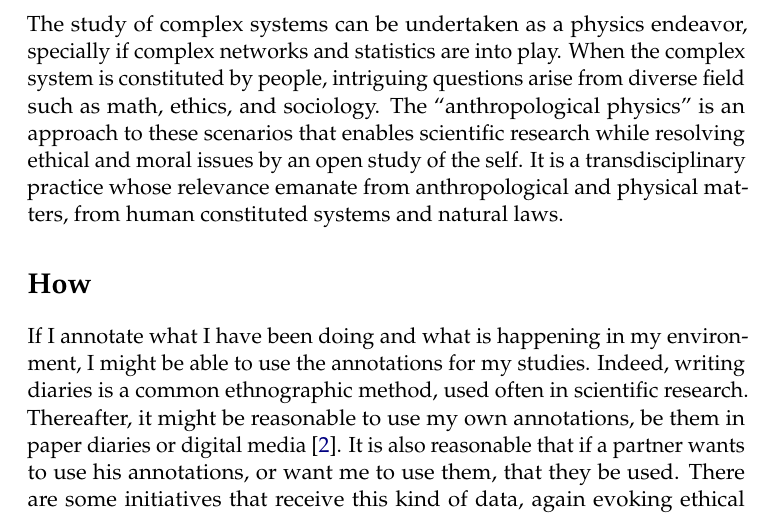
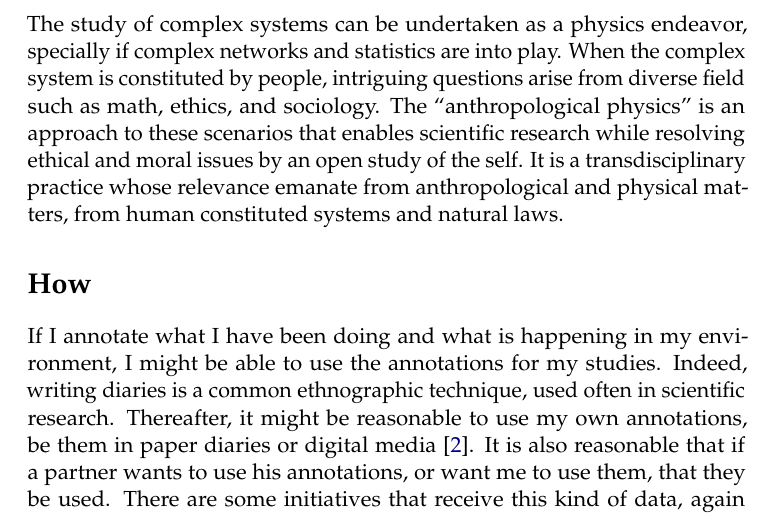
Before and after one commit to ttm/anthropologicalPhysics, a LaTeX document (essay.tex): part of page 2 of 5, cut so that both start at the same text. Compiled offline with pdfLaTeX.

```diff
--- a/essay.tex
+++ b/essay.tex
@@ -186,7 +186,7 @@
 
 \section*{How}
 If I annotate what I have been doing and what is happening in my environment, I might be able to use the annotations for my studies.
-Indeed, writing diaries is a common ethnographic method, used often in scientific research. Thereafter, it might be reasonable
+Indeed, writing diaries is a common ethnographic technique, used often in scientific research. Thereafter, it might be reasonable
 to use my own annotations, be them in paper diaries or digital media~\cite{wolfram}. It is also reasonable that if a partner wants to use his annotations, or want me to use them, that they be used. There are some initiatives that receive this kind of data, again evoking ethical and moral issues. A sweet spot was found in recent civil, government and academic efforts~\cite{pnud5,ensaio}, and has been called anthropological physics. General characteristics are:
 
 \begin{itemize}
```
Also changed, not shown: essay.pdf.
